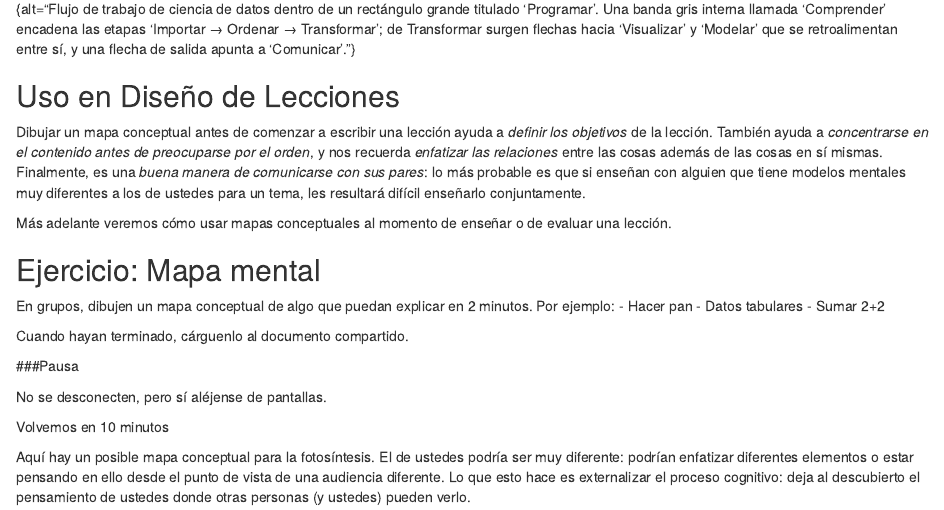
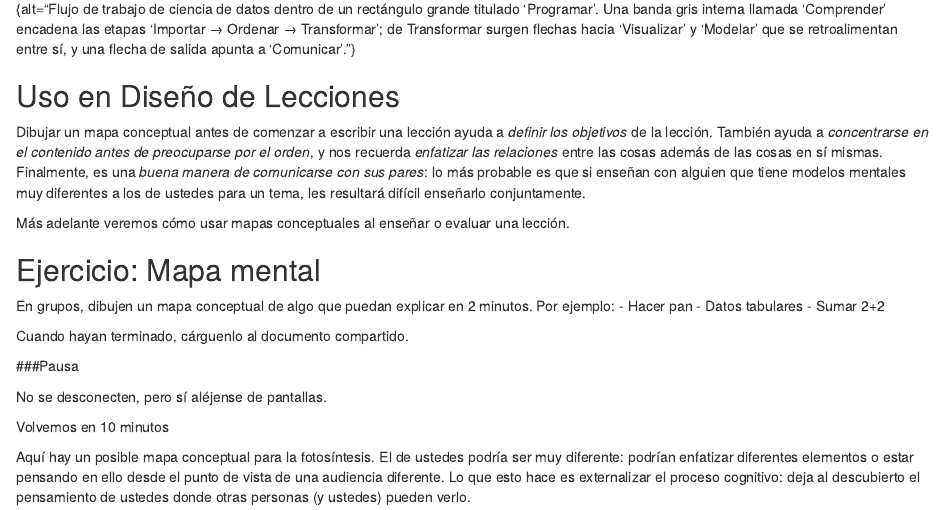
Before and after one commit to MetaDocencia/entrenamiento-docente, an R Markdown document (episodes/modelos-mentales.Rmd): the page in a window 1100 px wide, from 7220 px down. Rendered offline with R 4.5, knitr and Pandoc, with nearby package versions.

Commit message:
Update modelos-mentales.Rmd

```diff
--- a/episodes/modelos-mentales.Rmd
+++ b/episodes/modelos-mentales.Rmd
@@ -181,7 +181,7 @@ Hay muchas formas de dibujar el modelo mental de alguien. Este se parece más a
 
 Dibujar un mapa conceptual antes de comenzar a escribir una lección ayuda a *definir los objetivos* de la lección. También ayuda a *concentrarse en el contenido antes de preocuparse por el orden*, y nos recuerda *enfatizar las relaciones* entre las cosas además de las cosas en sí mismas. Finalmente, es una *buena manera de comunicarse con sus pares*: lo más probable es que si enseñan con alguien que tiene modelos mentales muy diferentes a los de ustedes para un tema, les resultará difícil enseñarlo conjuntamente.
 
-Más adelante veremos cómo usar mapas conceptuales al momento de enseñar o de evaluar una lección.
+Más adelante veremos cómo usar mapas conceptuales al enseñar o evaluar una lección.
 
 ::::::::::::::::::::::::::::::::::::: challenge
 
```
